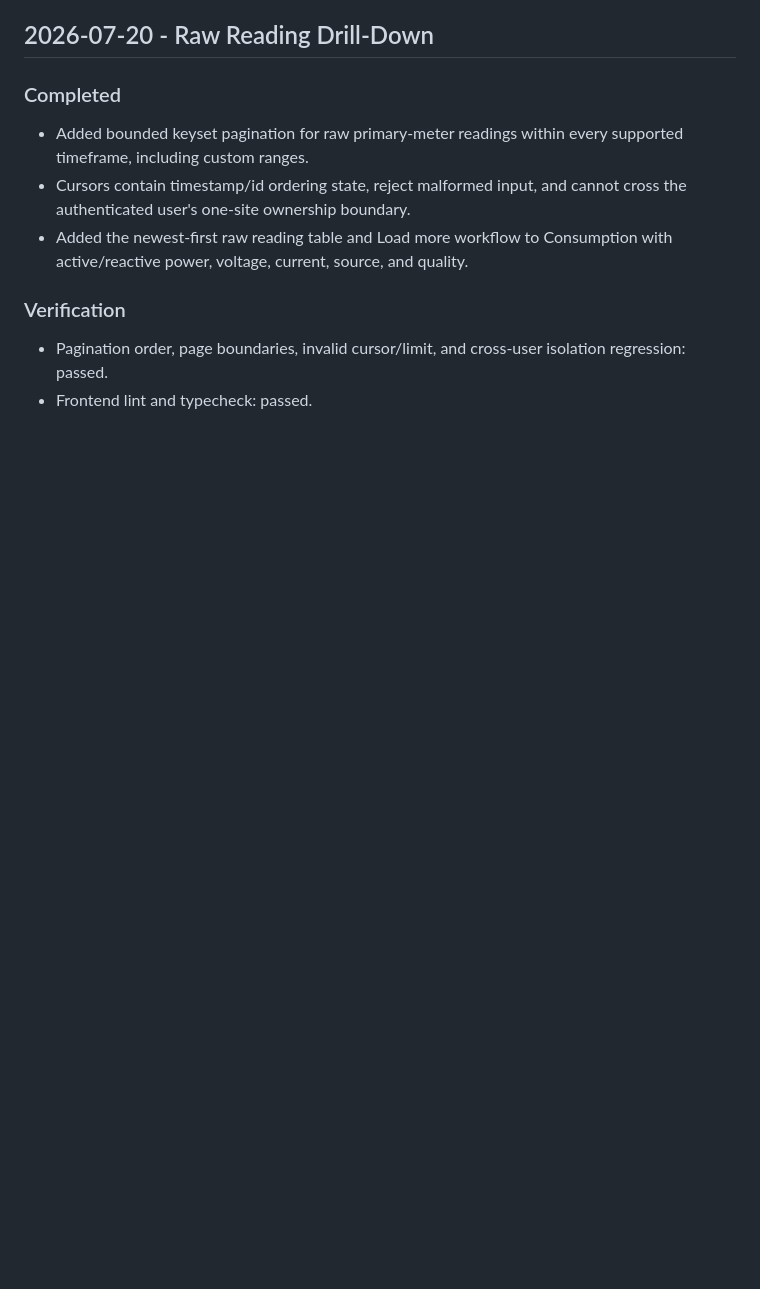
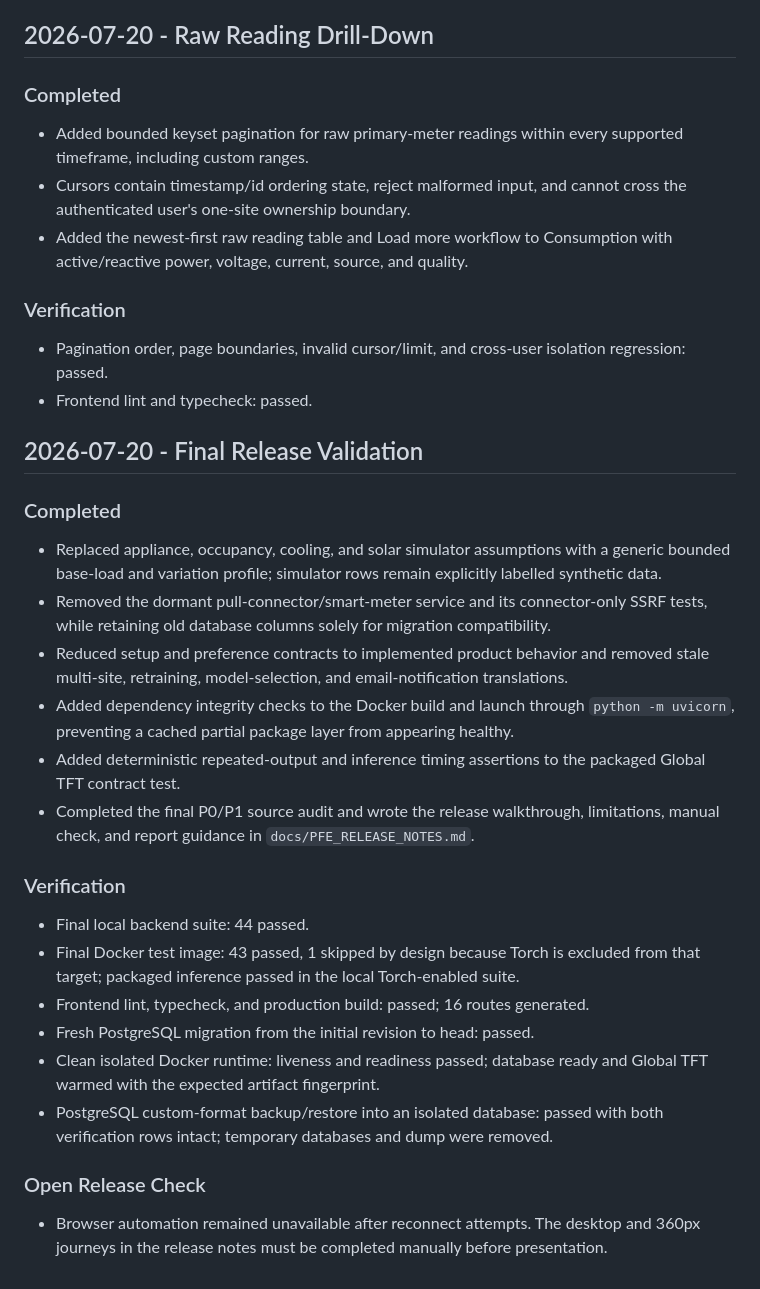
Before and after one commit to BR1WA/energy-forecast-platform, a Markdown page: docs/PFE_IMPLEMENTATION_LOG.md, the part around the change. Drawn GitHub-style; blank space fills up the shorter version.

Commit message:
docs: record final PFE release validation

```diff
--- a/docs/PFE_IMPLEMENTATION_LOG.md
+++ b/docs/PFE_IMPLEMENTATION_LOG.md
@@ -314,3 +314,38 @@
 - Pagination order, page boundaries, invalid cursor/limit, and cross-user
   isolation regression: passed.
 - Frontend lint and typecheck: passed.
+
+## 2026-07-20 - Final Release Validation
+
+### Completed
+
+- Replaced appliance, occupancy, cooling, and solar simulator assumptions with a
+  generic bounded base-load and variation profile; simulator rows remain explicitly
+  labelled synthetic data.
+- Removed the dormant pull-connector/smart-meter service and its connector-only SSRF
+  tests, while retaining old database columns solely for migration compatibility.
+- Reduced setup and preference contracts to implemented product behavior and removed
+  stale multi-site, retraining, model-selection, and email-notification translations.
+- Added dependency integrity checks to the Docker build and launch through
+  `python -m uvicorn`, preventing a cached partial package layer from appearing healthy.
+- Added deterministic repeated-output and inference timing assertions to the packaged
+  Global TFT contract test.
+- Completed the final P0/P1 source audit and wrote the release walkthrough,
+  limitations, manual check, and report guidance in `docs/PFE_RELEASE_NOTES.md`.
+
+### Verification
+
+- Final local backend suite: 44 passed.
+- Final Docker test image: 43 passed, 1 skipped by design because Torch is excluded
+  from that target; packaged inference passed in the local Torch-enabled suite.
+- Frontend lint, typecheck, and production build: passed; 16 routes generated.
+- Fresh PostgreSQL migration from the initial revision to head: passed.
+- Clean isolated Docker runtime: liveness and readiness passed; database ready and
+  Global TFT warmed with the expected artifact fingerprint.
+- PostgreSQL custom-format backup/restore into an isolated database: passed with both
+  verification rows intact; temporary databases and dump were removed.
+
+### Open Release Check
+
+- Browser automation remained unavailable after reconnect attempts. The desktop and
+  360px journeys in the release notes must be completed manually before presentation.
```
Also changed, not shown: docs/PFE_RELEASE_NOTES.md (added, +67 -0 lines), docs/PRODUCT_IMPLEMENTATION_PLAN_2026-07-20.md (+9 -8 lines).
